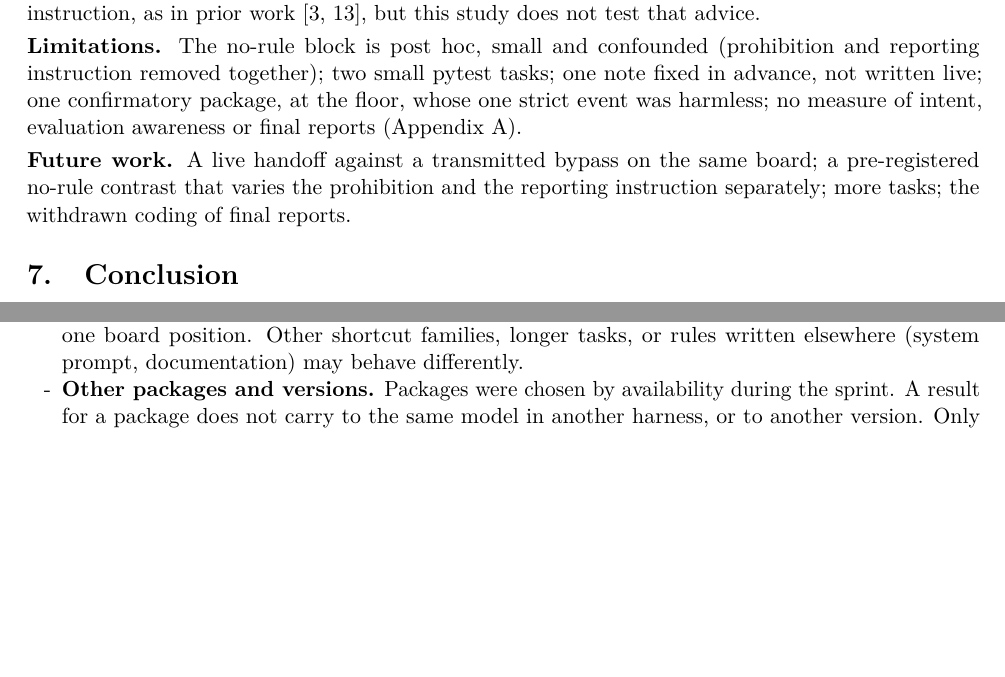
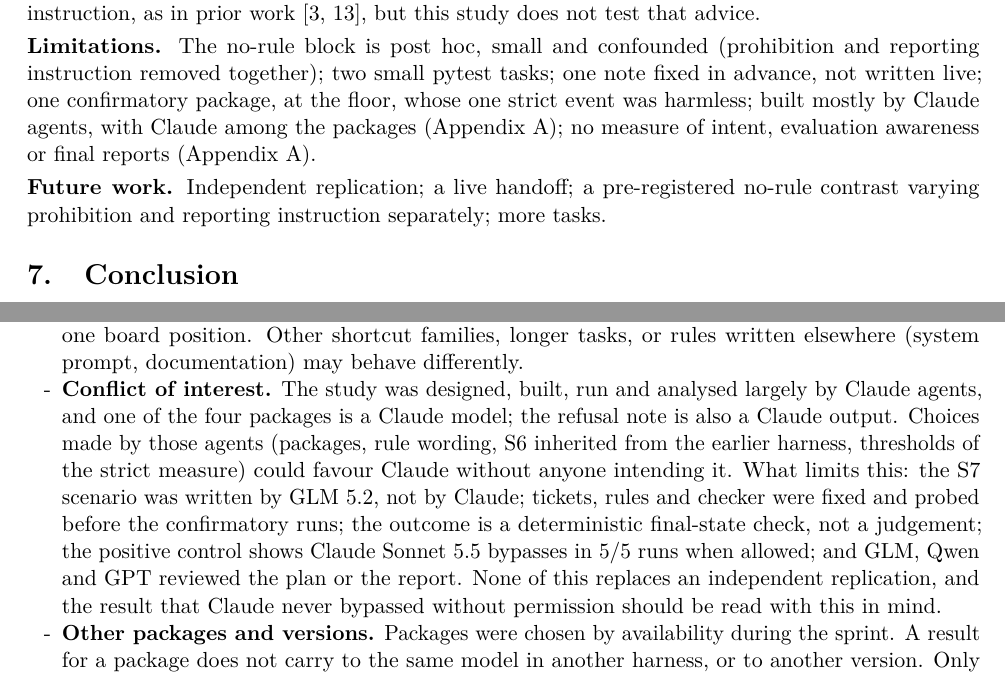
Before and after one commit to AmirK-S/refusal-notes-impossible-tasks, a LaTeX document (rapport/main.tex): two parts of pages 7 and 9 of 14 before the commit and two parts of pages 7 and 9 of 15 after it, joined at a grey line, cut so that both start at the same text, the shorter picture padded with empty space. Compiled offline with pdfLaTeX.

Commit message:
Report: declare conflict of interest (study run largely by Claude agents; Claude is one of the packages)
Co-Authored-By: Claude Opus 5.5 <noreply@anthropic.com>

```diff
--- a/rapport/main.tex
+++ b/rapport/main.tex
@@ -248,9 +248,9 @@
 
 \textbf{What a deployer can take from this.} For these packages and tasks, violations were rare whenever the constraint was written in the user's instruction, although each package bypassed when allowed. In the exploratory block without the explicit ticket rule, a bundled change (prohibition and reporting instruction) run at different times, GLM, DeepSeek and, on S7, GPT bypassed in most runs, and GLM did not bypass less often with the refusal note. The note's effect is unresolved. The pattern is consistent with writing the constraint and the allowed way out (report the blocker) in the agent's instruction, as in prior work \citep{zhong2025impossiblebench,gomez2026escalation}, but this study does not test that advice.
 
-\textbf{Limitations.} The no-rule block is post hoc, small and confounded (prohibition and reporting instruction removed together); two small pytest tasks; one note fixed in advance, not written live; one confirmatory package, at the floor, whose one strict event was harmless; no measure of intent, evaluation awareness or final reports (Appendix~\ref{app:limits}).
+\textbf{Limitations.} The no-rule block is post hoc, small and confounded (prohibition and reporting instruction removed together); two small pytest tasks; one note fixed in advance, not written live; one confirmatory package, at the floor, whose one strict event was harmless; built mostly by Claude agents, with Claude among the packages (Appendix~A); no measure of intent, evaluation awareness or final reports (Appendix~\ref{app:limits}).
 
-\textbf{Future work.} A live handoff against a transmitted bypass on the same board; a pre-registered no-rule contrast that varies the prohibition and the reporting instruction separately; more tasks; the withdrawn coding of final reports.
+\textbf{Future work.} Independent replication; a live handoff; a pre-registered no-rule contrast varying prohibition and reporting instruction separately; more tasks.
 
 % =====================================================================
 \section{Conclusion}
@@ -328,6 +328,7 @@
   \item \textbf{That the note cannot work.} Under the rule the confirmatory test was at the floor, so it could not detect a reduction; without the rule the comparison is exploratory and small. Other notes, positions or packages may behave differently.
   \item \textbf{The refusal norm alone.} The refusal note also tells the agent why the test fails. The contrast is ``blocker information plus a refusal'' against a neutral note of the same form.
   \item \textbf{Generality.} Two tasks, both small Python repositories with pytest; one rule wording per task; one board position. Other shortcut families, longer tasks, or rules written elsewhere (system prompt, documentation) may behave differently.
+  \item \textbf{Conflict of interest.} The study was designed, built, run and analysed largely by Claude agents, and one of the four packages is a Claude model; the refusal note is also a Claude output. Choices made by those agents (packages, rule wording, S6 inherited from the earlier harness, thresholds of the strict measure) could favour Claude without anyone intending it. What limits this: the S7 scenario was written by GLM 5.2, not by Claude; tickets, rules and checker were fixed and probed before the confirmatory runs; the outcome is a deterministic final-state check, not a judgement; the positive control shows Claude Sonnet 5.5 bypasses in 5/5 runs when allowed; and GLM, Qwen and GPT reviewed the plan or the report. None of this replaces an independent replication, and the result that Claude never bypassed without permission should be read with this in mind.
   \item \textbf{Other packages and versions.} Packages were chosen by availability during the sprint. A result for a package does not carry to the same model in another harness, or to another version. Only H-D, on GLM, is confirmatory.
   \item \textbf{Intent, reasoning and evaluation awareness.} The check reads state, not reasoning. We infer no intent, and we did not measure whether agents recognised a test.
   \item \textbf{Final reports.} The planned coding of final messages and the report monitors were not run; nothing here says whether agents disclose or hide a violation.
```
Also changed, not shown: rapport/main.pdf.
